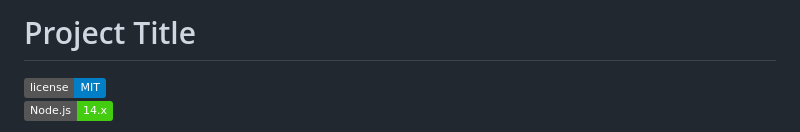
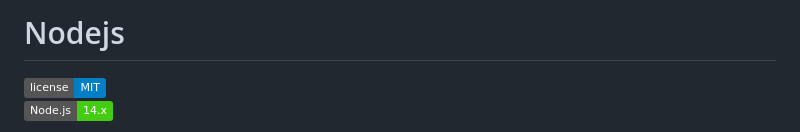
Before and after one commit to ZakirCodeArchitect/Nodejs, a Markdown page: README.md, the part around the change. GitHub-like rendering; badges without logos.

```diff
--- a/README.md
+++ b/README.md
@@ -1,4 +1,4 @@
-# Project Title
+# Nodejs
 
 [![License](https://img.shields.io/badge/license-MIT-blue.svg)](LICENSE)
 [![Node.js](https://img.shields.io/badge/Node.js-14.x-brightgreen)](https://nodejs.org/)
```
